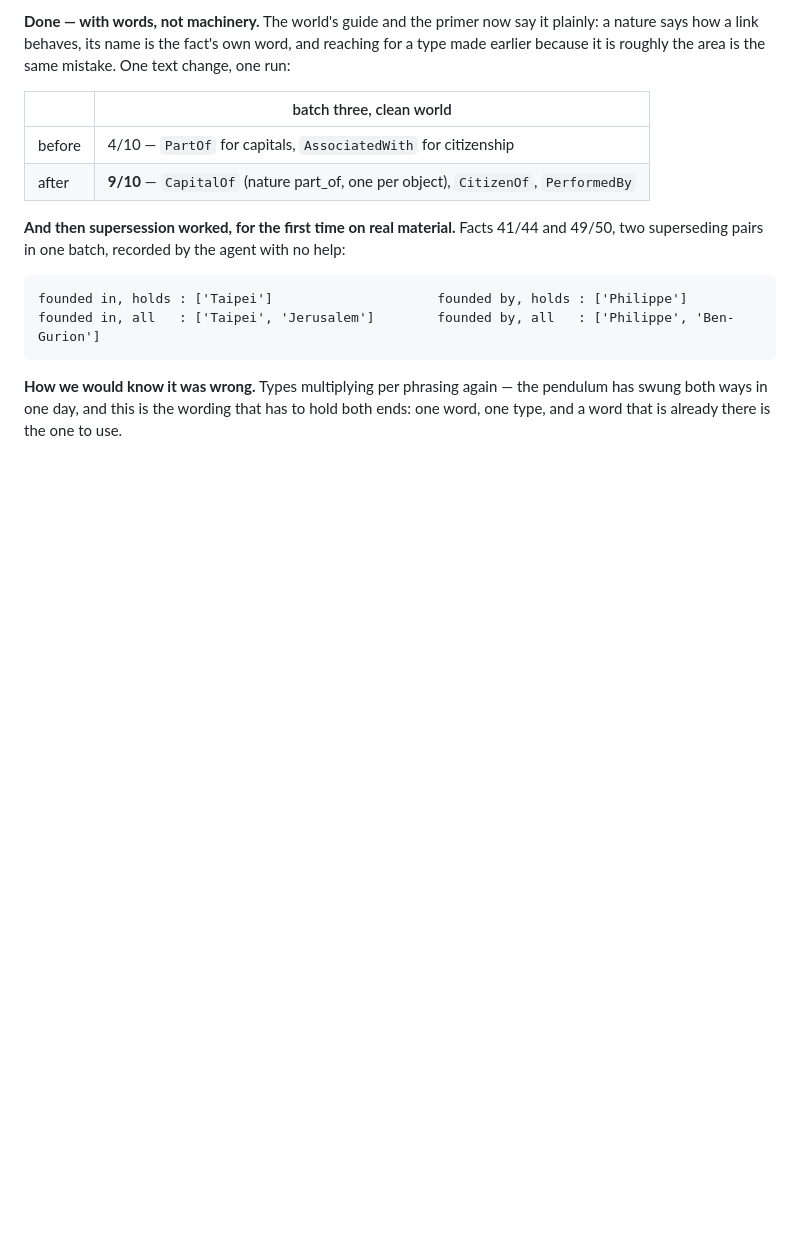
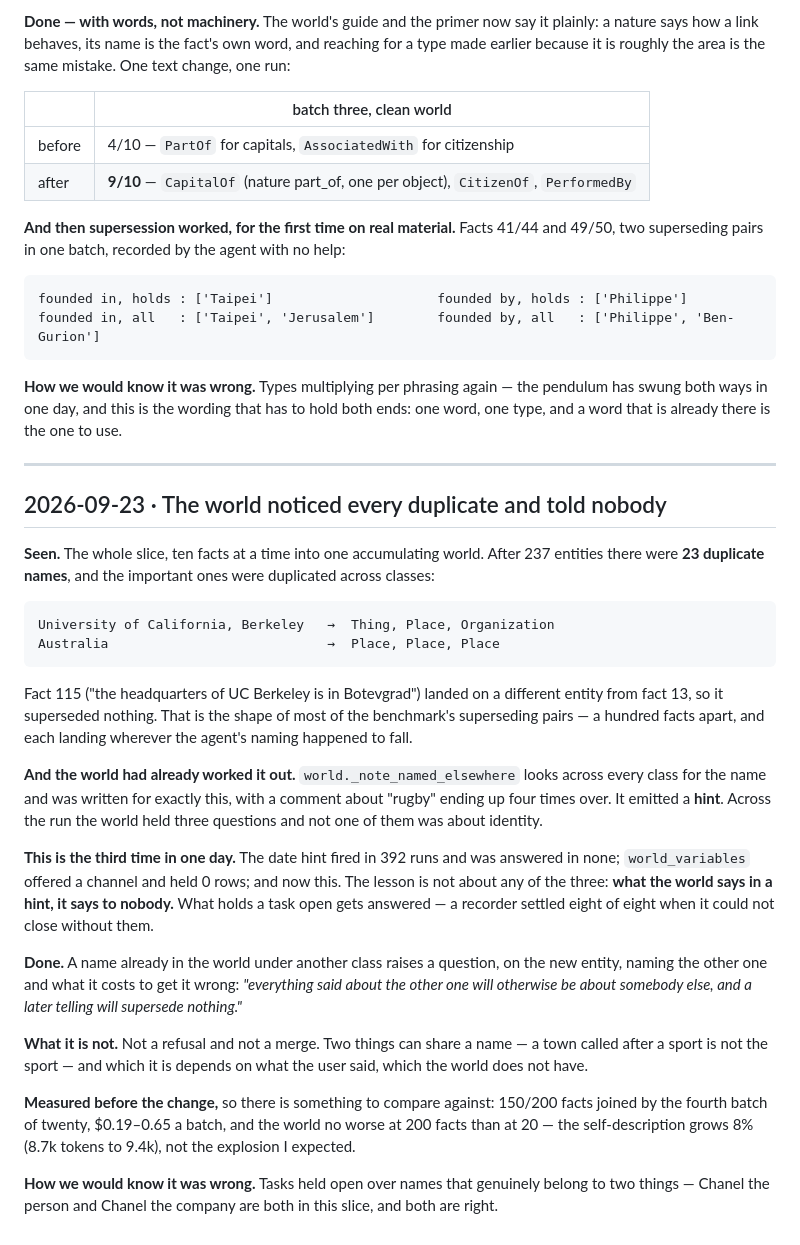
Before and after one commit to mihail-gribov/terraweaver, a Markdown page: docs/decisions.md, the part around the change. Drawn GitHub-style; blank space fills up the shorter version.

Commit message:
Record what the full slice showed about identity across classes

```diff
--- a/docs/decisions.md
+++ b/docs/decisions.md
@@ -1095,3 +1095,42 @@ two superseding pairs in one batch, recorded by the agent with no help:
 **How we would know it was wrong.** Types multiplying per phrasing again — the pendulum has
 swung both ways in one day, and this is the wording that has to hold both ends: one word, one
 type, and a word that is already there is the one to use.
+
+---
+
+## 2026-09-23 · The world noticed every duplicate and told nobody
+
+**Seen.** The whole slice, ten facts at a time into one accumulating world. After 237 entities
+there were **23 duplicate names**, and the important ones were duplicated across classes:
+
+    University of California, Berkeley   →  Thing, Place, Organization
+    Australia                            →  Place, Place, Place
+
+Fact 115 ("the headquarters of UC Berkeley is in Botevgrad") landed on a different entity from
+fact 13, so it superseded nothing. That is the shape of most of the benchmark's superseding
+pairs — a hundred facts apart, and each landing wherever the agent's naming happened to fall.
+
+**And the world had already worked it out.** `world._note_named_elsewhere` looks across every
+class for the name and was written for exactly this, with a comment about "rugby" ending up
+four times over. It emitted a **hint**. Across the run the world held three questions and not
+one of them was about identity.
+
+**This is the third time in one day.** The date hint fired in 392 runs and was answered in none;
+`world_variables` offered a channel and held 0 rows; and now this. The lesson is not about any
+of the three: **what the world says in a hint, it says to nobody.** What holds a task open gets
+answered — a recorder settled eight of eight when it could not close without them.
+
+**Done.** A name already in the world under another class raises a question, on the new entity,
+naming the other one and what it costs to get it wrong: *"everything said about the other one
+will otherwise be about somebody else, and a later telling will supersede nothing."*
+
+**What it is not.** Not a refusal and not a merge. Two things can share a name — a town called
+after a sport is not the sport — and which it is depends on what the user said, which the world
+does not have.
+
+**Measured before the change,** so there is something to compare against: 150/200 facts joined
+by the fourth batch of twenty, $0.19–0.65 a batch, and the world no worse at 200 facts than at
+20 — the self-description grows 8% (8.7k tokens to 9.4k), not the explosion I expected.
+
+**How we would know it was wrong.** Tasks held open over names that genuinely belong to two
+things — Chanel the person and Chanel the company are both in this slice, and both are right.
```
